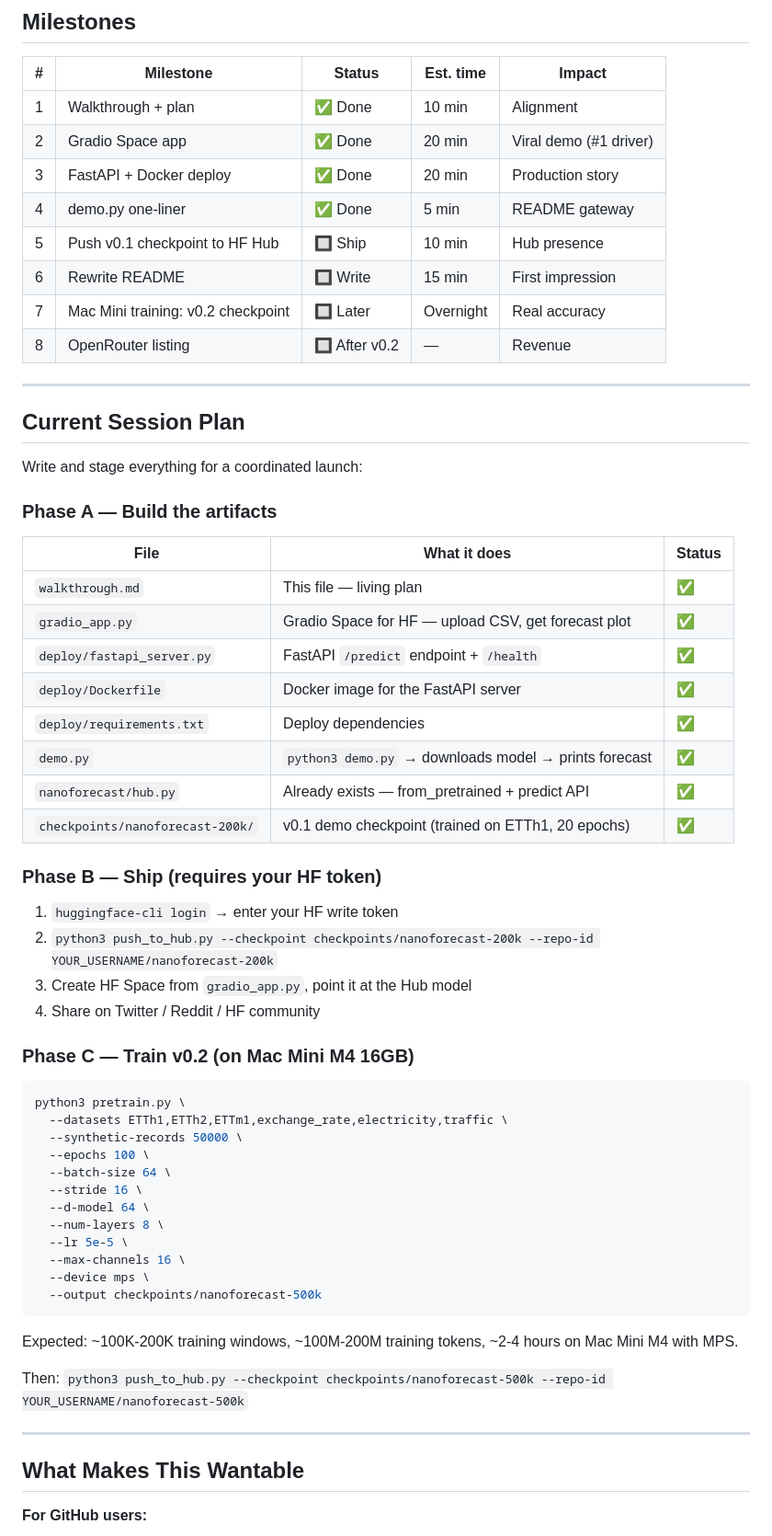
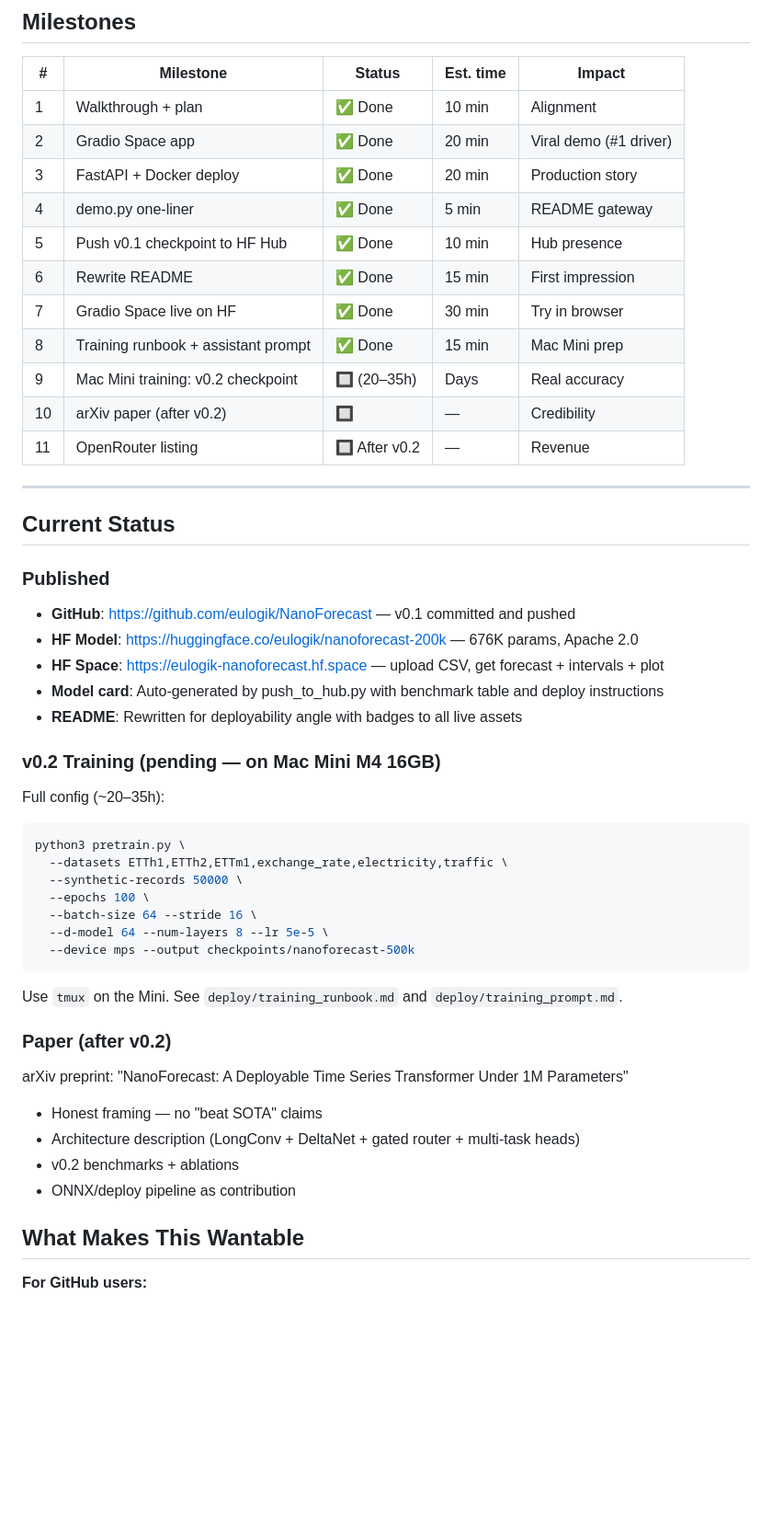
Before and after one commit to eulogik/NanoForecast, a Markdown page: walkthrough.md, the part around the change. Shown at 92% size. Drawn GitHub-style; blank space fills up the shorter version.

Commit message:
update walkthrough.md with current status (v0.1 shipped, v0.2 pending)

````diff
--- a/walkthrough.md
+++ b/walkthrough.md
@@ -22,59 +22,46 @@ NanoForecast won't win on accuracy (yet). It wins on **deployability**:
 | 2 | Gradio Space app | ✅ Done | 20 min | Viral demo (#1 driver) |
 | 3 | FastAPI + Docker deploy | ✅ Done | 20 min | Production story |
 | 4 | demo.py one-liner | ✅ Done | 5 min | README gateway |
-| 5 | Push v0.1 checkpoint to HF Hub | 🔲 Ship | 10 min | Hub presence |
-| 6 | Rewrite README | 🔲 Write | 15 min | First impression |
-| 7 | Mac Mini training: v0.2 checkpoint | 🔲 Later | Overnight | Real accuracy |
-| 8 | OpenRouter listing | 🔲 After v0.2 | — | Revenue |
+| 5 | Push v0.1 checkpoint to HF Hub | ✅ Done | 10 min | Hub presence |
+| 6 | Rewrite README | ✅ Done | 15 min | First impression |
+| 7 | Gradio Space live on HF | ✅ Done | 30 min | Try in browser |
+| 8 | Training runbook + assistant prompt | ✅ Done | 15 min | Mac Mini prep |
+| 9 | Mac Mini training: v0.2 checkpoint | 🔲 (20–35h) | Days | Real accuracy |
+| 10 | arXiv paper (after v0.2) | 🔲 | — | Credibility |
+| 11 | OpenRouter listing | 🔲 After v0.2 | — | Revenue |
 
 ---
 
-## Current Session Plan
+## Current Status
 
-Write and stage everything for a coordinated launch:
+### Published
+- **GitHub**: https://github.com/eulogik/NanoForecast — v0.1 committed and pushed
+- **HF Model**: https://huggingface.co/eulogik/nanoforecast-200k — 676K params, Apache 2.0
+- **HF Space**: https://eulogik-nanoforecast.hf.space — upload CSV, get forecast + intervals + plot
+- **Model card**: Auto-generated by push_to_hub.py with benchmark table and deploy instructions
+- **README**: Rewritten for deployability angle with badges to all live assets
 
-### Phase A — Build the artifacts
+### v0.2 Training (pending — on Mac Mini M4 16GB)
 
-| File | What it does | Status |
-|---|---|---|
-| `walkthrough.md` | This file — living plan | ✅ |
-| `gradio_app.py` | Gradio Space for HF — upload CSV, get forecast plot | ✅ |
-| `deploy/fastapi_server.py` | FastAPI `/predict` endpoint + `/health` | ✅ |
-| `deploy/Dockerfile` | Docker image for the FastAPI server | ✅ |
-| `deploy/requirements.txt` | Deploy dependencies | ✅ |
-| `demo.py` | `python3 demo.py` → downloads model → prints forecast | ✅ |
-| `nanoforecast/hub.py` | Already exists — from_pretrained + predict API | ✅ |
-| `checkpoints/nanoforecast-200k/` | v0.1 demo checkpoint (trained on ETTh1, 20 epochs) | ✅ |
-
-### Phase B — Ship (requires your HF token)
-
-1. `huggingface-cli login` → enter your HF write token
-2. `python3 push_to_hub.py --checkpoint checkpoints/nanoforecast-200k --repo-id YOUR_USERNAME/nanoforecast-200k`
-3. Create HF Space from `gradio_app.py`, point it at the Hub model
-4. Share on Twitter / Reddit / HF community
-
-### Phase C — Train v0.2 (on Mac Mini M4 16GB)
-
+Full config (~20–35h):
 ```bash
 python3 pretrain.py \
   --datasets ETTh1,ETTh2,ETTm1,exchange_rate,electricity,traffic \
   --synthetic-records 50000 \
   --epochs 100 \
-  --batch-size 64 \
-  --stride 16 \
-  --d-model 64 \
-  --num-layers 8 \
-  --lr 5e-5 \
-  --max-channels 16 \
-  --device mps \
-  --output checkpoints/nanoforecast-500k
+  --batch-size 64 --stride 16 \
+  --d-model 64 --num-layers 8 --lr 5e-5 \
+  --device mps --output checkpoints/nanoforecast-500k
 ```
 
-Expected: ~100K-200K training windows, ~100M-200M training tokens, ~2-4 hours on Mac Mini M4 with MPS.
+Use `tmux` on the Mini. See `deploy/training_runbook.md` and `deploy/training_prompt.md`.
 
-Then: `python3 push_to_hub.py --checkpoint checkpoints/nanoforecast-500k --repo-id YOUR_USERNAME/nanoforecast-500k`
-
----
+### Paper (after v0.2)
+arXiv preprint: "NanoForecast: A Deployable Time Series Transformer Under 1M Parameters"
+- Honest framing — no "beat SOTA" claims
+- Architecture description (LongConv + DeltaNet + gated router + multi-task heads)
+- v0.2 benchmarks + ablations
+- ONNX/deploy pipeline as contribution
 
 ## What Makes This Wantable
 
````
